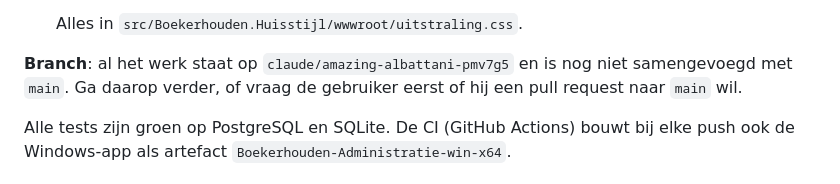
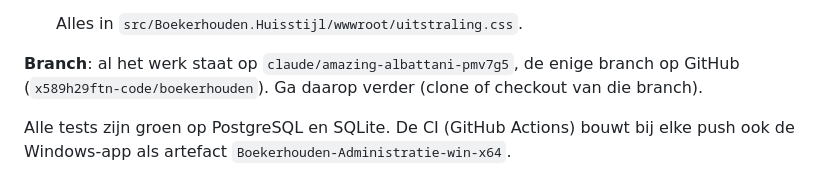
Before and after one commit to x589h29ftn-code/Boekerhouden, a Markdown page: docs/overdracht.md, the part around the change. Drawn GitHub-style.

Commit message:
Overdracht: de branch klopt (de enige op GitHub)
Co-Authored-By: Claude Opus 5.5 <noreply@anthropic.com>
Claude-Session: https://claude.ai/code/session_01Y6zN36yx41E96LpmeHkk85

```diff
--- a/docs/overdracht.md
+++ b/docs/overdracht.md
@@ -39,8 +39,8 @@ Laatst gebouwd (oktober 2026), in deze volgorde:
 
    Alles in `src/Boekerhouden.Huisstijl/wwwroot/uitstraling.css`.
 
-**Branch**: al het werk staat op `claude/amazing-albattani-pmv7g5` en is nog niet samengevoegd met `main`. Ga daarop
-verder, of vraag de gebruiker eerst of hij een pull request naar `main` wil.
+**Branch**: al het werk staat op `claude/amazing-albattani-pmv7g5`, de enige branch op GitHub
+(`x589h29ftn-code/boekerhouden`). Ga daarop verder (clone of checkout van die branch).
 
 Alle tests zijn groen op PostgreSQL en SQLite. De CI (GitHub Actions) bouwt bij elke push ook de Windows-app als
 artefact `Boekerhouden-Administratie-win-x64`.
```
